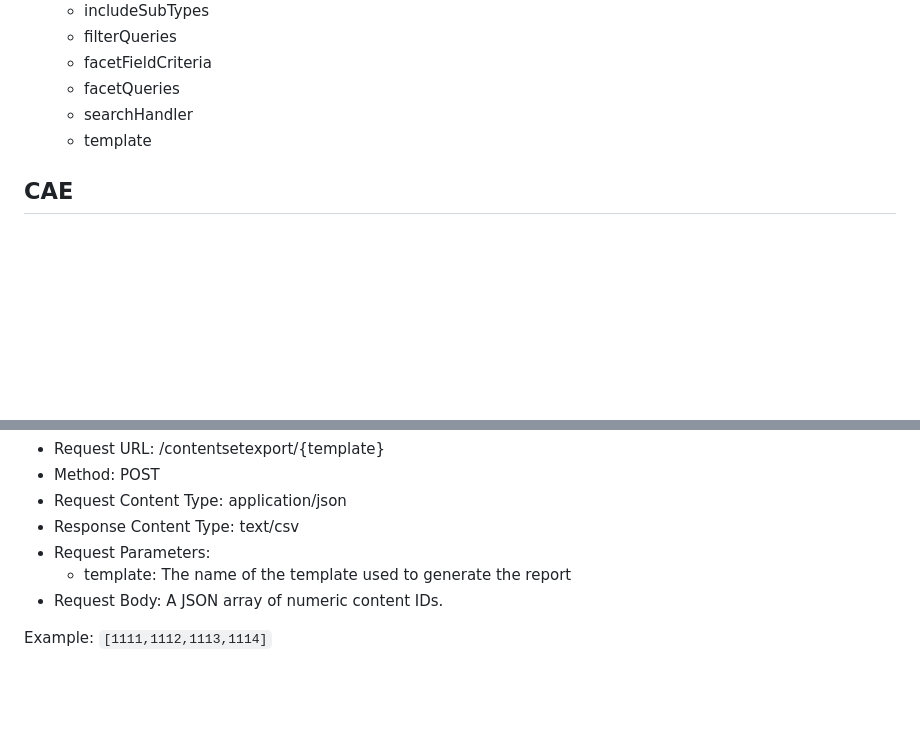
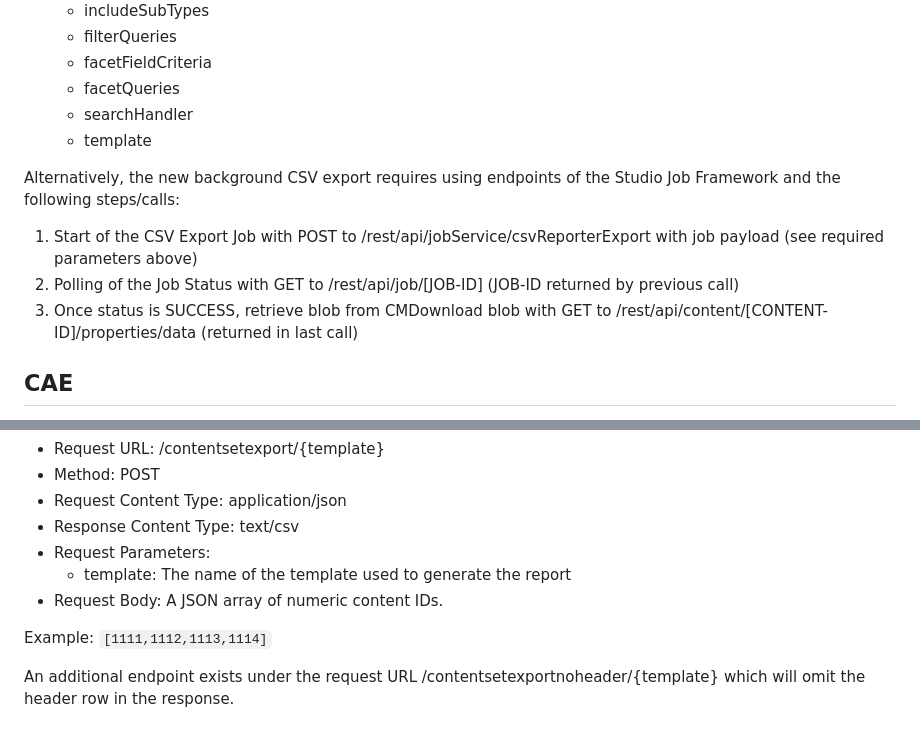
Before and after one commit to CoreMedia/csv-reporting, a Markdown page: documentation/API.md, 2 parts joined by grey strips. Rendered like a GitHub page; blank space fills up the shorter version.

Commit message:
Updated documentation and screenshots

```diff
--- a/documentation/API.md
+++ b/documentation/API.md
@@ -22,6 +22,12 @@ The parameters for this endpoint mirror those of the Search API in studio. See t
   * searchHandler
   * template
 
+Alternatively, the new background CSV export requires using endpoints of the Studio Job Framework and the following steps/calls:
+
+1. Start of the CSV Export Job with POST to /rest/api/jobService/csvReporterExport with job payload (see required parameters above)
+2. Polling of the Job Status with GET to /rest/api/job/[JOB-ID] (JOB-ID returned by previous call)
+3. Once status is SUCCESS, retrieve blob from CMDownload blob with GET to /rest/api/content/[CONTENT-ID]/properties/data (returned in last call)
+
 ## CAE
 The Content Set Export endpoint accepts a set of content IDs and outputs a CSV with metadata for the requested content items. This endpoint is available ONLY on the preview CAE
 
@@ -34,3 +40,5 @@ The Content Set Export endpoint accepts a set of content IDs and outputs a CSV w
 * Request Body: A JSON array of numeric content IDs.
 
 Example: `[1111,1112,1113,1114]`
+
+An additional endpoint exists under the request URL /contentsetexportnoheader/{template} which will omit the header row in the response.
```
Also changed, not shown: documentation/AutomaticReporting.md (+5 -0 lines), documentation/Tutorial.md (+9 -2 lines), documentation/img/FolderExport2.png, documentation/img/SearchExport2.png, 1 other file.
